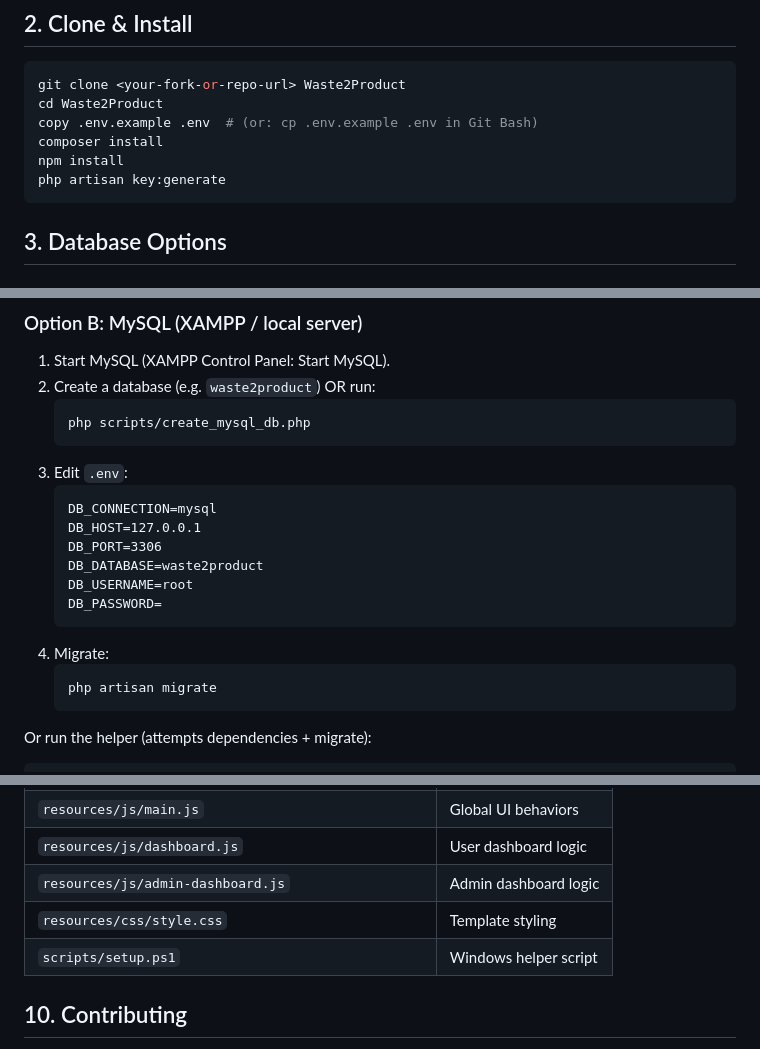
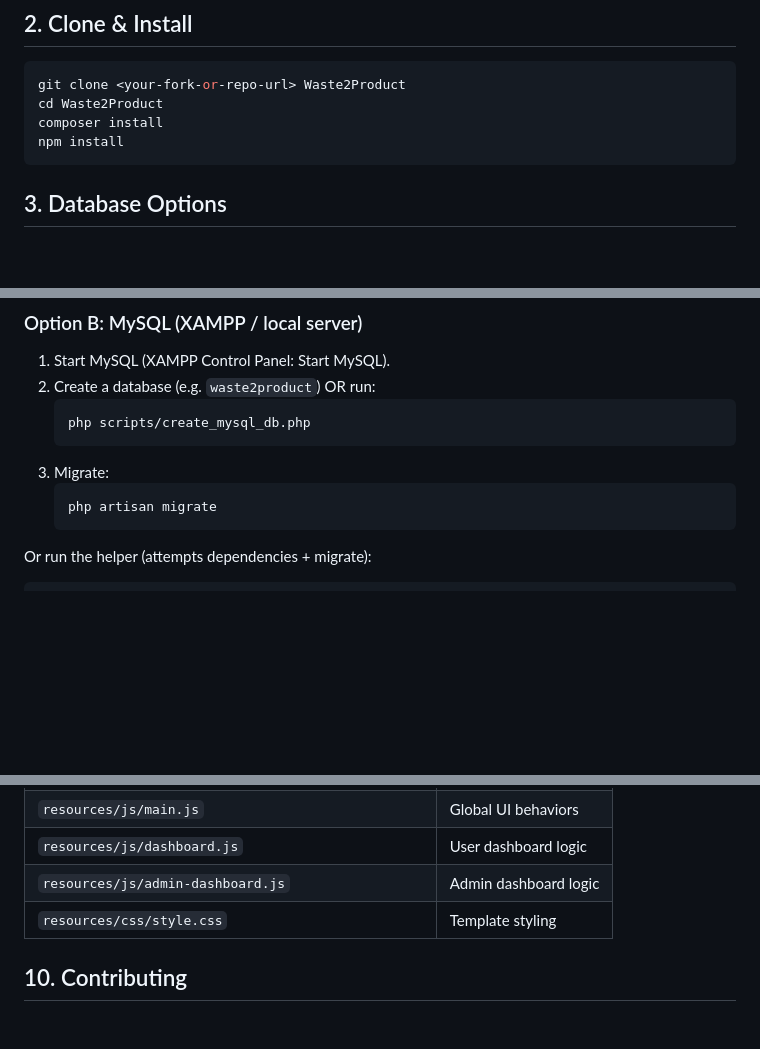
Before and after one commit to vvebwizards/ReCircle, a Markdown page: README.md, 3 parts joined by grey strips. Rendered like a GitHub page; blank space fills up the shorter version.

Commit message:
docs: streamline README (provided env, remove key gen & scripts)

````diff
--- a/README.md
+++ b/README.md
@@ -28,10 +28,8 @@ Install / have on PATH:
 ```powershell
 git clone <your-fork-or-repo-url> Waste2Product
 cd Waste2Product
-copy .env.example .env  # (or: cp .env.example .env in Git Bash)
 composer install
 npm install
-php artisan key:generate
 ```
 
 ## 3. Database Options
@@ -52,16 +50,7 @@ php artisan migrate
    ```powershell
    php scripts/create_mysql_db.php
    ```
-3. Edit `.env`:
-   ```dotenv
-   DB_CONNECTION=mysql
-   DB_HOST=127.0.0.1
-   DB_PORT=3306
-   DB_DATABASE=waste2product
-   DB_USERNAME=root
-   DB_PASSWORD=
-   ```
-4. Migrate:
+3. Migrate:
    ```powershell
    php artisan migrate
    ```
@@ -156,7 +145,6 @@ Replace later with real Laravel auth (Breeze / Fortify / custom guards).
 | `resources/js/dashboard.js` | User dashboard logic |
 | `resources/js/admin-dashboard.js` | Admin dashboard logic |
 | `resources/css/style.css` | Template styling |
-| `scripts/setup.ps1` | Windows helper script |
 
 ## 10. Contributing
 
````
